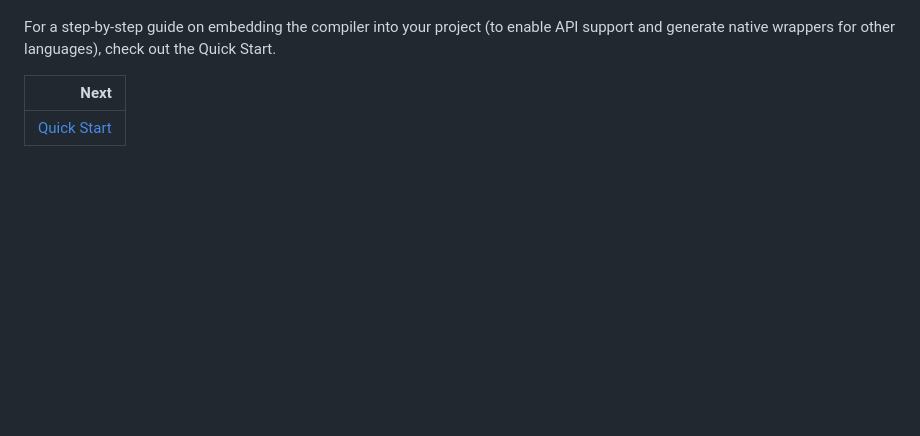
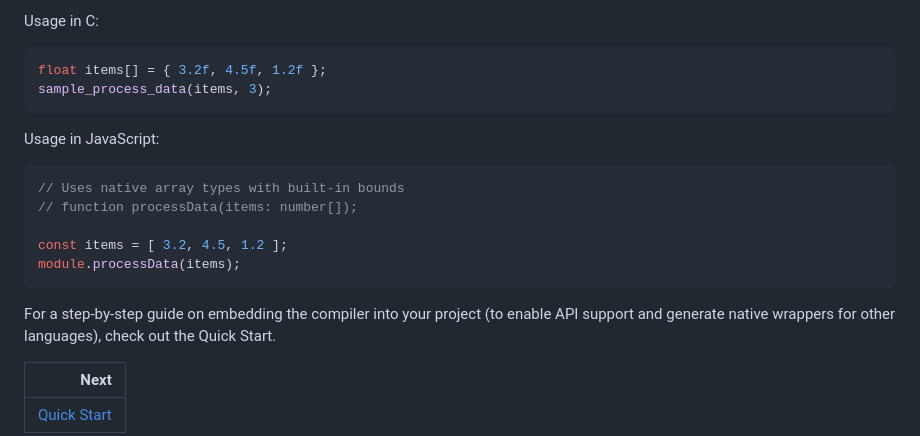
Before and after one commit to VladimirShaleev/idlc, a Markdown page: doc/introduction.md, the part around the change printed below. Rendered like a GitHub page; blank space fills up the shorter version.

Commit message:
Update introduction

````diff
--- a/doc/introduction.md
+++ b/doc/introduction.md
@@ -269,3 +290,20 @@ While this project is not intended as an industrial-grade solution, it serves as
+Usage in C:
+
+```c
+float items[] = { 3.2f, 4.5f, 1.2f };
+sample_process_data(items, 3);
+```
+
+Usage in JavaScript:
+
+```javascript
+// Uses native array types with built-in bounds
+// function processData(items: number[]);
+
+const items = [ 3.2, 4.5, 1.2 ];
+module.processData(items);
+```
+
 For a step-by-step guide on embedding the compiler into your project (to enable API support and generate native wrappers for other languages), check out the Quick Start.
 
 <div class="section_buttons">
````
Also changed, not shown: other parts of doc/introduction.md (+21 -0 lines).
